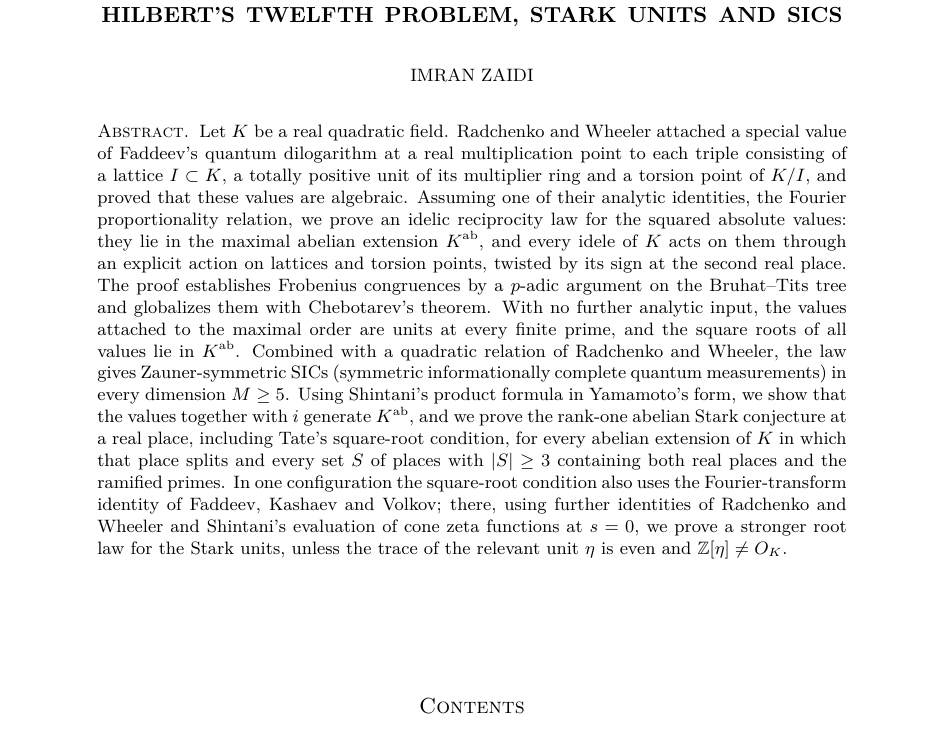
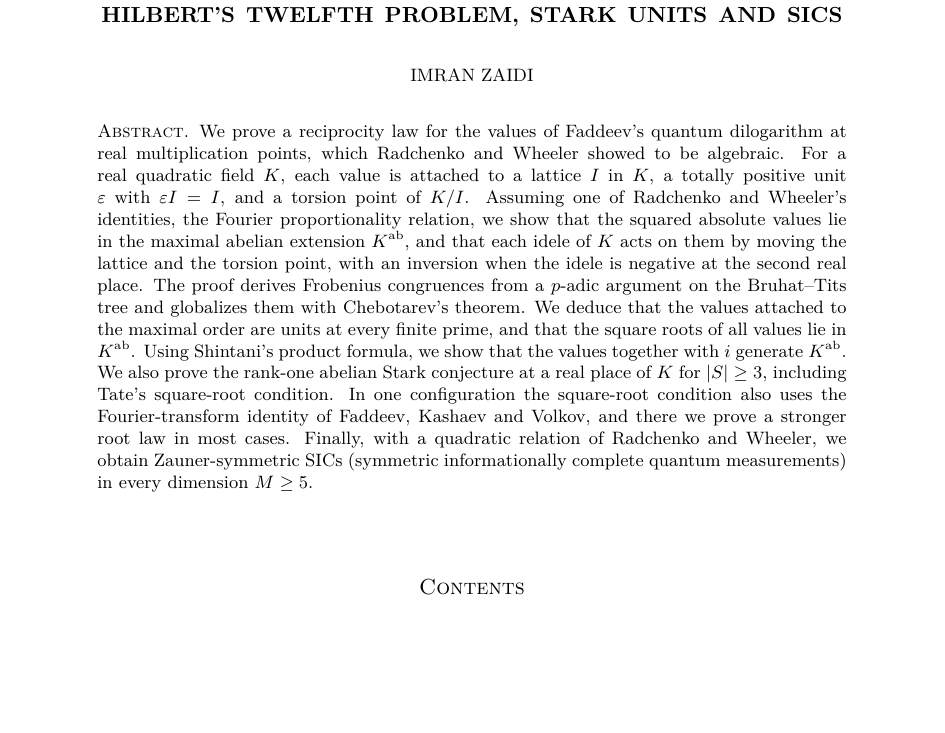
Before and after one commit to izaidi/rm-reciprocity, a LaTeX paper (source/paper.tex): part of page 1 of 58, cut so that both start at the same text, the shorter picture padded with empty space. Compiled offline with pdfLaTeX.

Commit message:
Revised abstract

```diff
--- a/source/paper.tex
+++ b/source/paper.tex
@@ -49,7 +49,7 @@
 \date{6 October 2026}
 
 \begin{abstract}
-Let $K$ be a real quadratic field. Radchenko and Wheeler attached a special value of Faddeev's quantum dilogarithm at a real multiplication point to each triple consisting of a lattice $I\subset K$, a totally positive unit of its multiplier ring and a torsion point of $K/I$, and proved that these values are algebraic. Assuming one of their analytic identities, the Fourier proportionality relation, we prove an idelic reciprocity law for the squared absolute values: they lie in the maximal abelian extension $K^{\mathrm{ab}}$, and every idele of $K$ acts on them through an explicit action on lattices and torsion points, twisted by its sign at the second real place. The proof establishes Frobenius congruences by a $p$-adic argument on the Bruhat--Tits tree and globalizes them with Chebotarev's theorem. With no further analytic input, the values attached to the maximal order are units at every finite prime, and the square roots of all values lie in $K^{\mathrm{ab}}$. Combined with a quadratic relation of Radchenko and Wheeler, the law gives Zauner-symmetric SICs (symmetric informationally complete quantum measurements) in every dimension $M\ge5$. Using Shintani's product formula in Yamamoto's form, we show that the values together with $i$ generate $K^{\mathrm{ab}}$, and we prove the rank-one abelian Stark conjecture at a real place, including Tate's square-root condition, for every abelian extension of $K$ in which that place splits and every set $S$ of places with $|S|\ge3$ containing both real places and the ramified primes. In one configuration the square-root condition also uses the Fourier-transform identity of Faddeev, Kashaev and Volkov; there, using further identities of Radchenko and Wheeler and Shintani's evaluation of cone zeta functions at $s=0$, we prove a stronger root law for the Stark units, unless the trace of the relevant unit $\eta$ is even and $\mathbb Z[\eta]\ne O_K$.
+We prove a reciprocity law for the values of Faddeev's quantum dilogarithm at real multiplication points, which Radchenko and Wheeler showed to be algebraic. For a real quadratic field $K$, each value is attached to a lattice $I$ in $K$, a totally positive unit $\varepsilon$ with $\varepsilon I=I$, and a torsion point of $K/I$. Assuming one of Radchenko and Wheeler's identities, the Fourier proportionality relation, we show that the squared absolute values lie in the maximal abelian extension $K^{\mathrm{ab}}$, and that each idele of $K$ acts on them by moving the lattice and the torsion point, with an inversion when the idele is negative at the second real place. The proof derives Frobenius congruences from a $p$-adic argument on the Bruhat--Tits tree and globalizes them with Chebotarev's theorem. We deduce that the values attached to the maximal order are units at every finite prime, and that the square roots of all values lie in $K^{\mathrm{ab}}$. Using Shintani's product formula, we show that the values together with $i$ generate $K^{\mathrm{ab}}$. We also prove the rank-one abelian Stark conjecture at a real place of $K$ for $|S|\ge3$, including Tate's square-root condition. In one configuration the square-root condition also uses the Fourier-transform identity of Faddeev, Kashaev and Volkov, and there we prove a stronger root law in most cases. Finally, with a quadratic relation of Radchenko and Wheeler, we obtain Zauner-symmetric SICs (symmetric informationally complete quantum measurements) in every dimension $M\ge5$.
 \end{abstract}
 
 
```
Also changed, not shown: README.md, rm-reciprocity.pdf, 1 other file.
